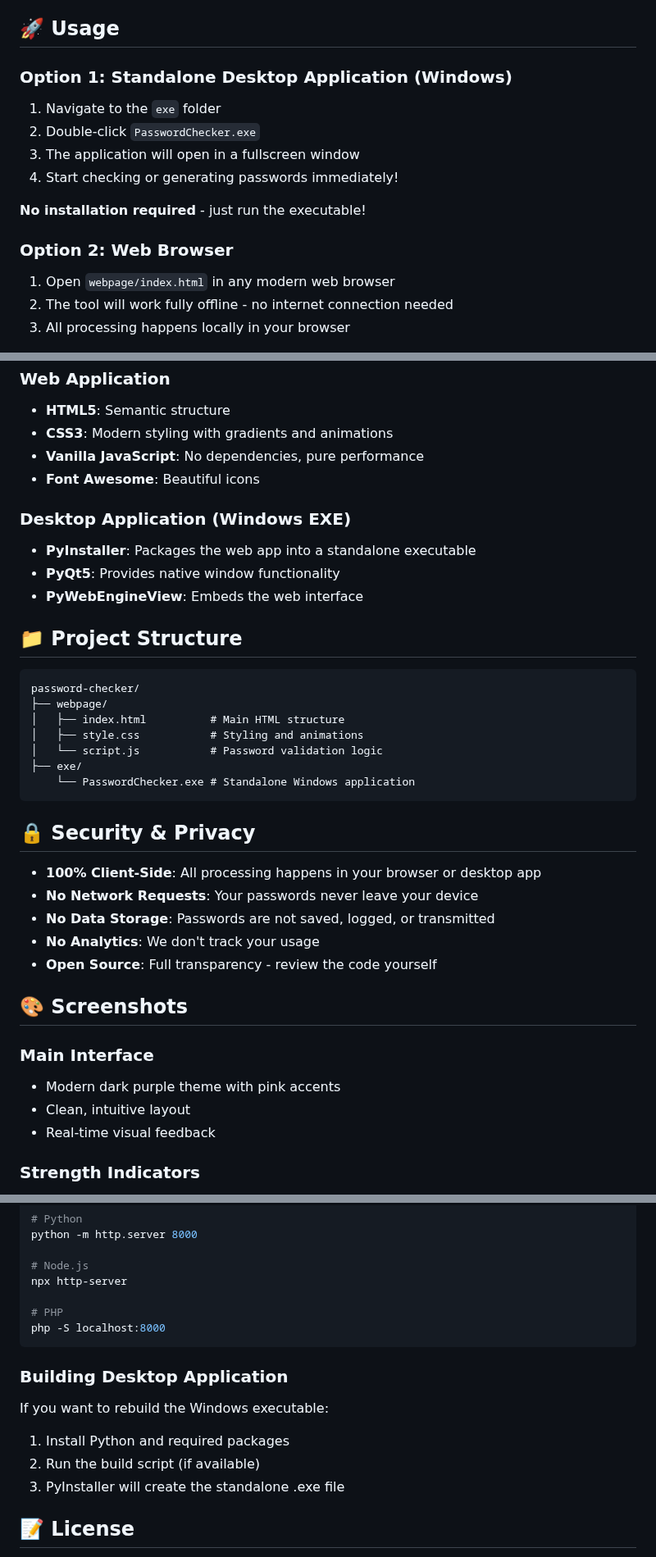
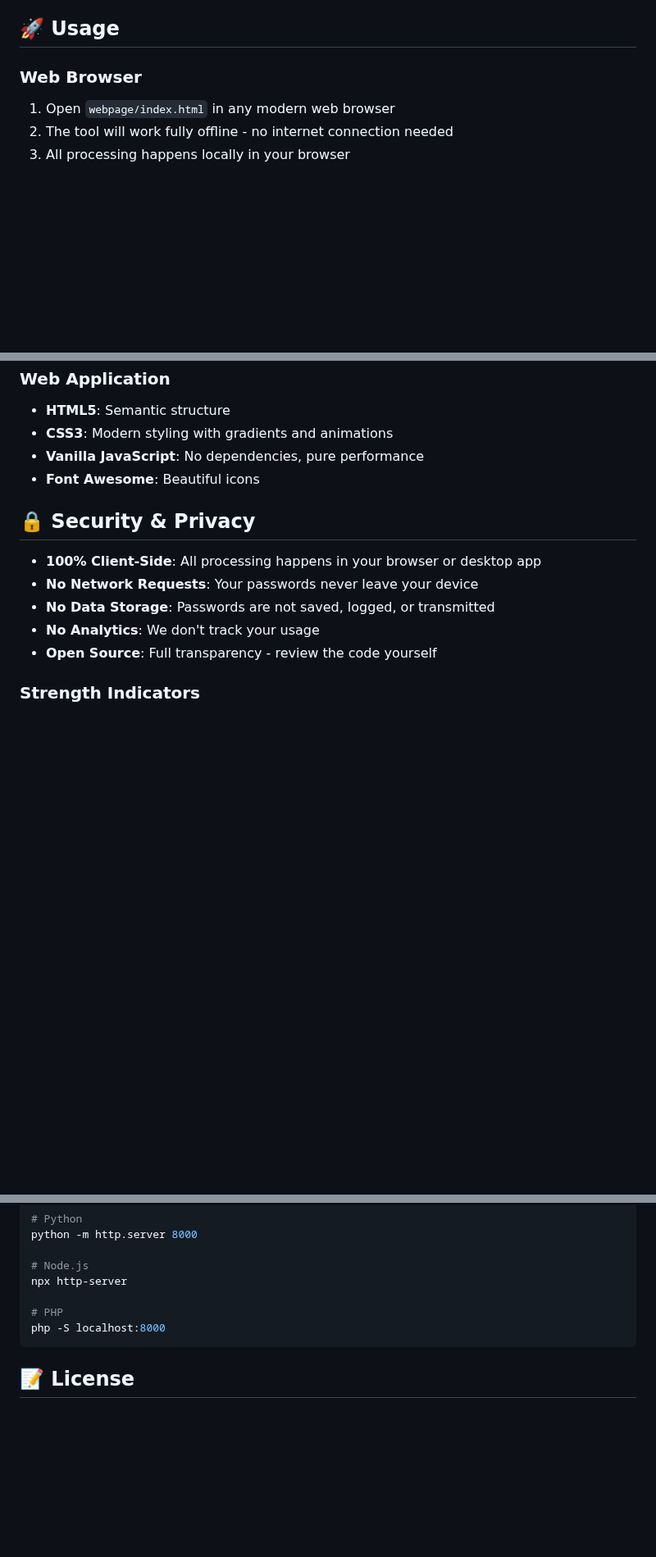
Before and after one commit to aswil192/password-checker, a Markdown page: README.md, 3 parts joined by grey strips. Shown at 82% size. Rendered like a GitHub page; blank space fills up the shorter version.

Commit message:
Revise usage section for web browser focus
Updated usage instructions to focus on web browser access and removed details about the standalone desktop application.

````diff
--- a/README.md
+++ b/README.md
@@ -39,16 +39,7 @@ A modern, secure password strength checker and generator with a beautiful dark-t
 
 ## 🚀 Usage
 
-### Option 1: Standalone Desktop Application (Windows)
-
-1. Navigate to the `exe` folder
-2. Double-click `PasswordChecker.exe`
-3. The application will open in a fullscreen window
-4. Start checking or generating passwords immediately!
-
-**No installation required** - just run the executable!
-
-### Option 2: Web Browser
+### Web Browser
 
 1. Open `webpage/index.html` in any modern web browser
 2. The tool will work fully offline - no internet connection needed
@@ -101,23 +92,6 @@ python -m http.server 8000
 - **Vanilla JavaScript**: No dependencies, pure performance
 - **Font Awesome**: Beautiful icons
 
-### Desktop Application (Windows EXE)
-- **PyInstaller**: Packages the web app into a standalone executable
-- **PyQt5**: Provides native window functionality
-- **PyWebEngineView**: Embeds the web interface
-
-## 📁 Project Structure
-
-```
-password-checker/
-├── webpage/
-│   ├── index.html          # Main HTML structure
-│   ├── style.css           # Styling and animations
-│   └── script.js           # Password validation logic
-├── exe/
-    └── PasswordChecker.exe # Standalone Windows application
-```
-
 ## 🔒 Security & Privacy
 
 - **100% Client-Side**: All processing happens in your browser or desktop app
@@ -125,13 +99,6 @@ password-checker/
 - **No Data Storage**: Passwords are not saved, logged, or transmitted
 - **No Analytics**: We don't track your usage
 - **Open Source**: Full transparency - review the code yourself
-
-## 🎨 Screenshots
-
-### Main Interface
-- Modern dark purple theme with pink accents
-- Clean, intuitive layout
-- Real-time visual feedback
 
 ### Strength Indicators
 - 🔴 **Weak**: 0-2 criteria met (Red)
@@ -168,13 +135,6 @@ npx http-server
 php -S localhost:8000
 ```
 
-### Building Desktop Application
-If you want to rebuild the Windows executable:
-
-1. Install Python and required packages
-2. Run the build script (if available)
-3. PyInstaller will create the standalone .exe file
-
 ## 📝 License
 
 This project is licensed under the MIT License - feel free to use it for personal or commercial projects.
````
